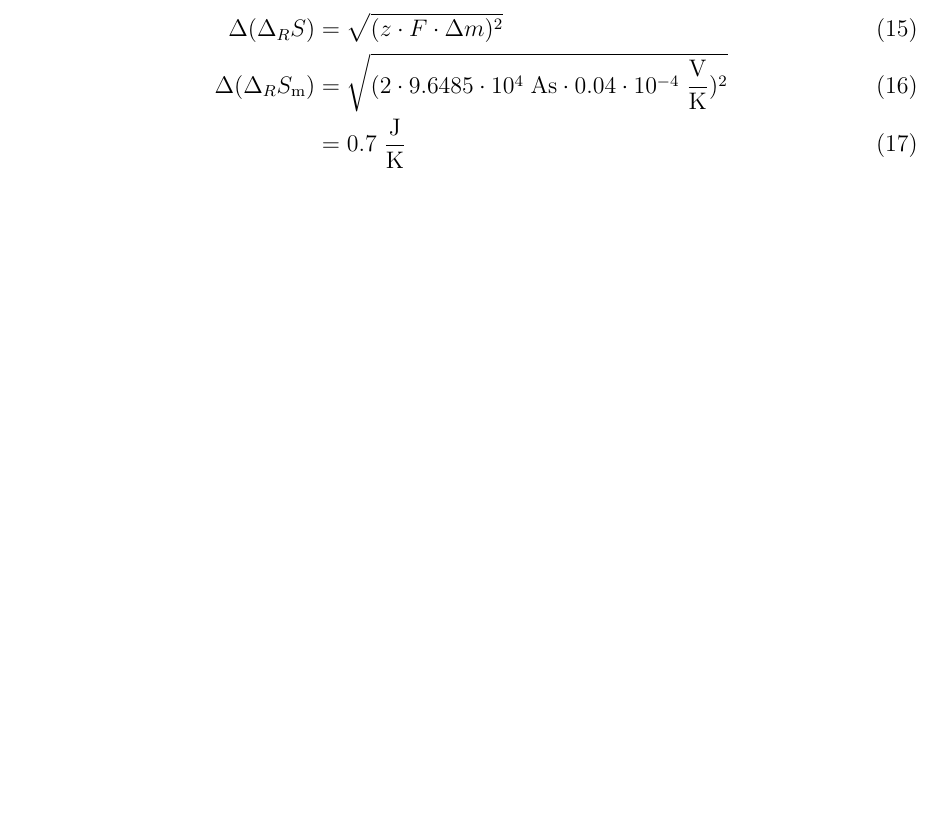
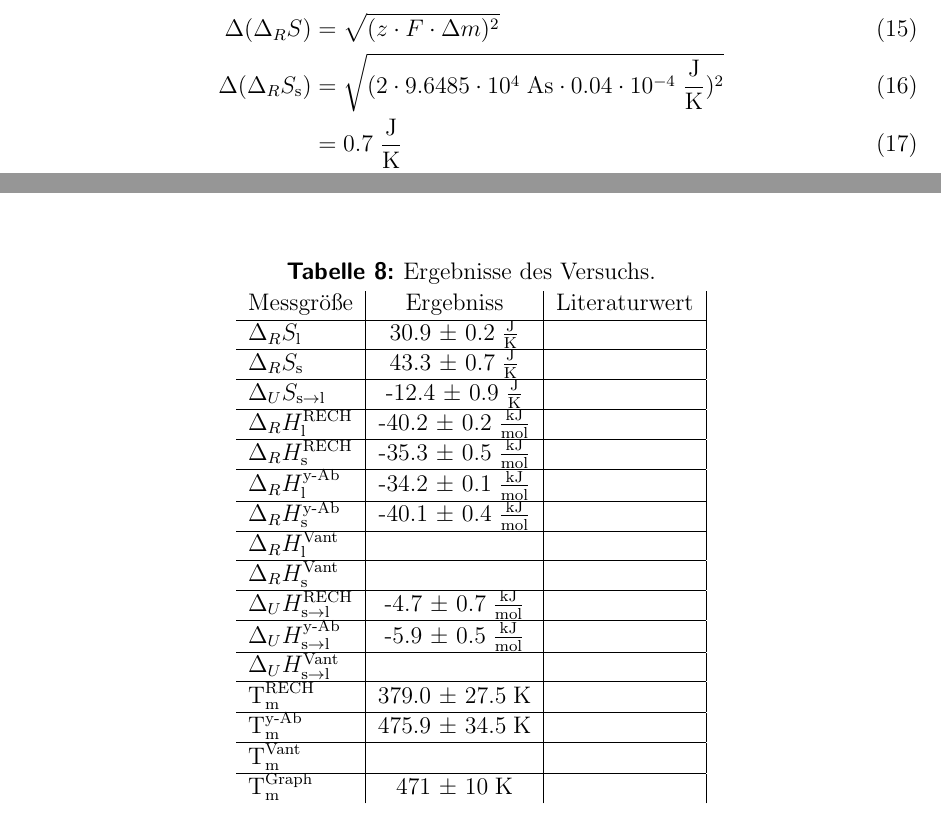
Before and after one commit to kuchen33/V2-Lieblingsversuch, a LaTeX document (V2.tex): part of page 7 of 14 before the commit and two parts of pages 7 and 13 of 14 after it, the two joined at a grey line, cut so that both start at the same text, the shorter picture padded with empty space. The pictures show the PDF file V2.pdf that the author committed with the source.

Commit message:
Nur noch Diskussion und Zeichnung

```diff
--- a/V2.tex
+++ b/V2.tex
@@ -252,17 +252,17 @@ Die negative Ableitung der freien Reaktionsentalpie nach der Temperatur ist glei
 \Delta_R S &= -(\frac{\partial \Delta_R G}{\partial T})\\
 &= z \cdot F \cdot (\frac{\partial \Delta E}{\partial T})\\
 &= z \cdot F \cdot m \\
-\Delta_R S_{\text{m}} &= 2 \cdot 9.6485 \cdot 10^4\;\text{As} \cdot 2.24 \cdot 10^{-4}\;\frac{\text{V}}{\text{K}}\\
+\Delta_R S_{\text{s}} &= 2 \cdot 9.6485 \cdot 10^4\;\text{As} \cdot 2.24 \cdot 10^{-4}\;\frac{\text{J}}{\text{K}}\\
 &= 43.3\;\frac{\text{J}}{\text{K}}\\
-\Delta_R  S_{\text{l}} &= 2 \cdot  9.6485 \cdot 10^4\;\text{As} \cdot 1.60 \cdot 10^{-4}\;\frac{\text{V}}{\text{K}}  \\
+\Delta_R  S_{\text{l}} &= 2 \cdot  9.6485 \cdot 10^4\;\text{As} \cdot 1.60 \cdot 10^{-4}\;\frac{\text{J}}{\text{K}}  \\
 &= 30.9\;\frac{\text{J}}{\text{K}}
 \end{align}
 Der Fehler der Reaktionsentropie lässt sich mittels Fehlerfortpflanzung berechnen. Der Fehler der Steigung wird hierbei aus dem Auswertungsblatt des Programms $Origin 8.5 G$ entnommen.
 \begin{align}
 \Delta(\Delta_R  S)&= \sqrt{(z\cdot F \cdot \Delta m)^2}\\
-\Delta(\Delta_R  S_{\text{m}})&= \sqrt{(2\cdot 9.6485 \cdot 10^4\;\text{As} \cdot 0.04 \cdot 10^{-4}\;\frac{\text{V}}{\text{K}})^2}\\
+\Delta(\Delta_R  S_{\text{s}})&= \sqrt{(2\cdot 9.6485 \cdot 10^4\;\text{As} \cdot 0.04 \cdot 10^{-4}\;\frac{\text{J}}{\text{K}})^2}\\
 &= 0.7 \;\frac{\text{J}}{\text{K}}\\
-\Delta(\Delta_R  S_{\text{l}})&= \sqrt{(2\cdot 9.6485 \cdot 10^4\;\text{As} \cdot 0.01\cdot 10^{-4}\;\frac{\text{V}}{\text{K}})^2}\\
+\Delta(\Delta_R  S_{\text{l}})&= \sqrt{(2\cdot 9.6485 \cdot 10^4\;\text{As} \cdot 0.01\cdot 10^{-4}\;\frac{\text{J}}{\text{K}})^2}\\
 &= 0.2\;\frac{\text{J}}{\text{K}}
 \end{align}
 \subsection{Bestimmung der Reaktionsenthalpie}
@@ -425,5 +425,44 @@ Die Schmelztemperatur kann auch aus der Auftragung EMK gegen T bestimmt werden.
 \end{align}
 \section{Diskussion}
+\begin{table}[h!]
+\centering
+\caption{Ergebnisse des Versuchs.}
+\begin{tabular}{l|c|c|c}
+Messgröße& Ergebniss&Literaturwert\\
+\hline
+$\Delta_R S_{\text{l}}$&30.9 ± 0.2\;$\frac{\text{J}}{\text{K}}$&\\
+\hline
+$\Delta_R S_{\text{s}}$&43.3 ± 0.7\;$\frac{\text{J}}{\text{K}}$&\\
+\hline
+$\Delta_U S_{\text{s}\rightarrow\text{l}}$&-12.4 ± 0.9\;$\frac{\text{J}}{\text{K}}$&\\
+\hline
+$\Delta_R H_{\text{l}}^{\text{RECH}}$&-40.2 ± 0.2\;$\frac{\text{kJ}}{\text{mol}}$&\\
+\hline
+$\Delta_R H_{\text{s}}^{\text{RECH}}$&-35.3 ± 0.5\;$\frac{\text{kJ}}{\text{mol}}$&\\
+\hline
+$\Delta_R H_{\text{l}}^{\text{y-Ab}}$&-34.2 ± 0.1\;$\frac{\text{kJ}}{\text{mol}}$&\\
+\hline
+$\Delta_R H_{\text{s}}^{\text{y-Ab}}$&-40.1 ± 0.4\;$\frac{\text{kJ}}{\text{mol}}$&\\
+\hline
+$\Delta_R H_{\text{l}}^{\text{Vant}}$&&\\
+\hline
+$\Delta_R H_{\text{s}}^{\text{Vant}}$&&\\
+\hline
+$\Delta_U H_{\text{s}\rightarrow\text{l}}^{\text{RECH}}$&-4.7 ± 0.7\;$\frac{\text{kJ}}{\text{mol}}$&\\
+\hline
+$\Delta_U H_{\text{s}\rightarrow\text{l}}^{\text{y-Ab}}$&-5.9 ± 0.5\;$\frac{\text{kJ}}{\text{mol}}$&\\
+\hline
+$\Delta_U H_{\text{s}\rightarrow\text{l}}^{\text{Vant}}$&&\\
+\hline
+$\text{T}_{\text{m}}^{\text{RECH}}$&379.0 ± 27.5\;K&\\
+\hline
+$\text{T}_{\text{m}}^{\text{y-Ab}}$&475.9 ± 34.5\;K&\\
+\hline
+$\text{T}_{\text{m}}^{\text{Vant}}$&&\\
+\hline
+$\text{T}_{\text{m}}^{\text{Graph}}$&471 ± 10\;K&\\
+\end{tabular}
+\end{table}
 \newpage
 \section{Literaturverzeichnis}
 1\quad Eckhold, Götz: \emph{Praktikum I zur Physikalischen Chemie}, Institut für Physikalische Chemie, Uni Göttingen, \textbf{2014}.
```
Also changed, not shown: V2.pdf, V2.tex (2 more changed lines), 4 other files.
